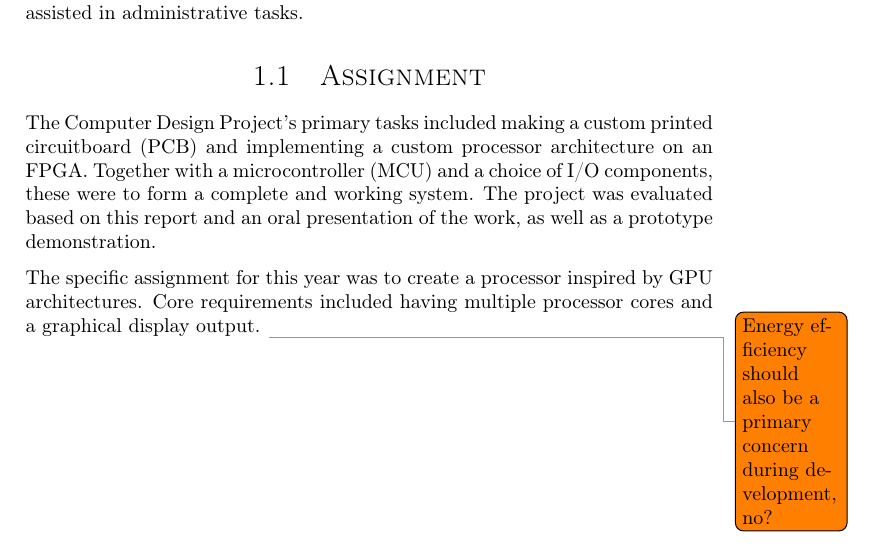
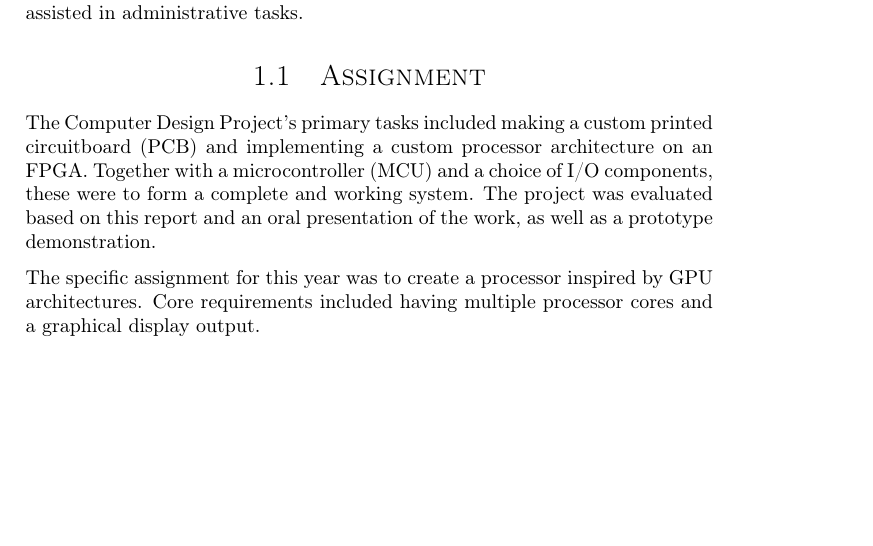
Before and after one commit to dmpro2014/report, a LaTeX thesis (report/main/report.tex, which reads report/introduction/project_intro.tex): part of page 10 of 109, cut so that both start at the same text, the shorter picture padded with empty space. Compiled offline with pdfLaTeX.

Commit message:
Remove todo

```diff
--- a/report/introduction/project_intro.tex
+++ b/report/introduction/project_intro.tex
@@ -18,7 +18,6 @@ The project was evaluated based on this report and an oral presentation of the w
 
 The specific assignment for this year was to create a processor inspired by GPU architectures.
 Core requirements included having multiple processor cores and a graphical display output.
-\todo{Energy efficiency should also be a primary concern during development, no?}
 
 \newpage
 
```
